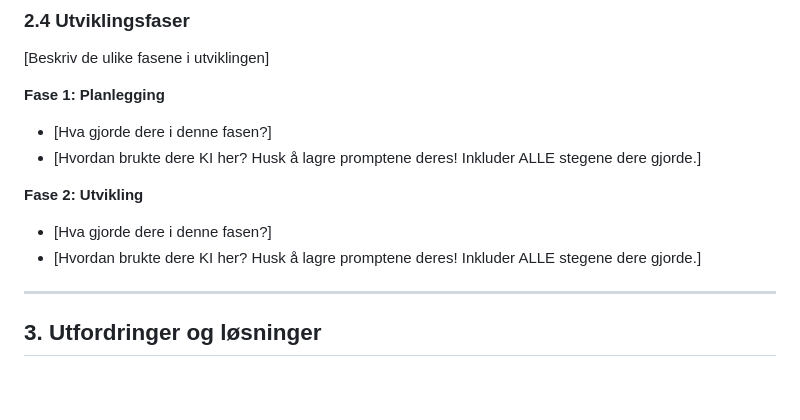
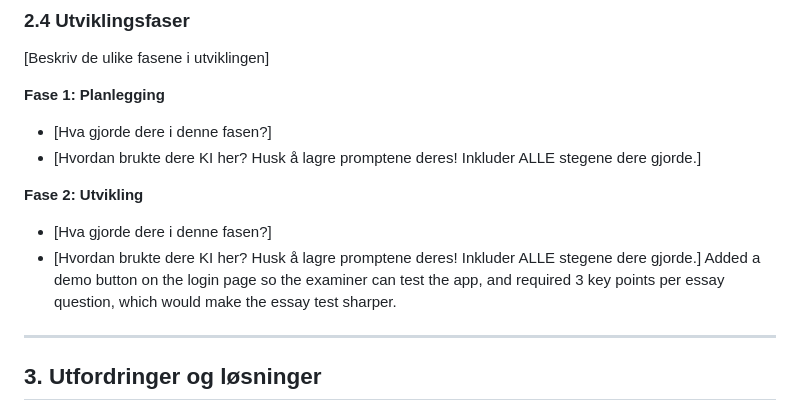
Before and after one commit to IBE160-2026/G127-ajemba, a Markdown page: docs/refleksjonsrapport.md, the part around the change. GitHub-like rendering; blank space fills up the shorter version.

Commit message:
update ux reflection

```diff
--- a/docs/refleksjonsrapport.md
+++ b/docs/refleksjonsrapport.md
@@ -40,6 +40,7 @@ Recall er for studenter som studerer på et annet språk enn morsmålet sitt. Ap
 **Fase 2: Utvikling**
 - [Hva gjorde dere i denne fasen?]
 - [Hvordan brukte dere KI her? Husk å lagre promptene deres! Inkluder ALLE stegene dere gjorde.]
+Added a demo button on the login page so the examiner can test the app, and required 3 key points per essay question, which would make the essay test sharper.
 
 ---
 
```
